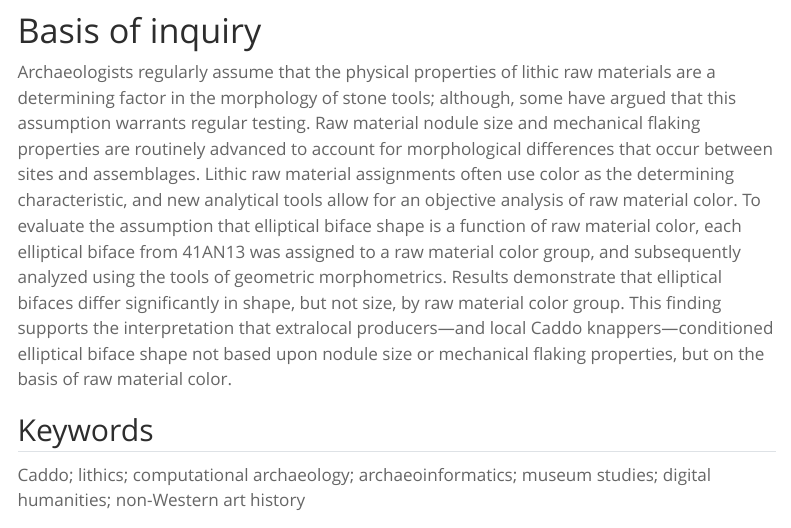
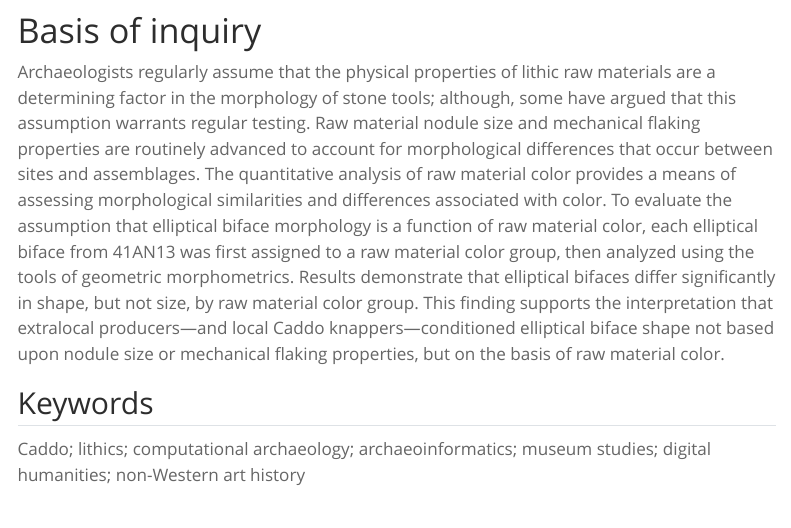
Before and after one commit to seldenlab/elliptical.bifaces.1, a Quarto document (supp/index.qmd): the page in a window 1100 px wide, from 370 px down. Rendered offline with R 4.5, knitr and Pandoc in place of Quarto, with nearby package versions; some code elsewhere in the file could not run offline; menus at the side of the page are left out; long lines of code are wrapped.

Commit message:
<edit supp>

```diff
--- a/supp/index.qmd
+++ b/supp/index.qmd
@@ -17,7 +17,7 @@
 
 # Basis of inquiry
 
-Archaeologists regularly assume that the physical properties of lithic raw materials are a determining factor in the morphology of stone tools; although, some have argued that this assumption warrants regular testing. Raw material nodule size and mechanical flaking properties are routinely advanced to account for morphological differences that occur between sites and assemblages. Lithic raw material assignments often use color as the determining characteristic, and new analytical tools allow for an objective analysis of raw material color. To evaluate the assumption that elliptical biface shape is a function of raw material color, each elliptical biface from 41AN13 was assigned to a raw material color group, and subsequently analyzed using the tools of geometric morphometrics. Results demonstrate that elliptical bifaces differ significantly in shape, but not size, by raw material color group. This finding supports the interpretation that extralocal producers—and local Caddo knappers—conditioned elliptical biface shape not based upon nodule size or mechanical flaking properties, but on the basis of raw material color.
+Archaeologists regularly assume that the physical properties of lithic raw materials are a determining factor in the morphology of stone tools; although, some have argued that this assumption warrants regular testing. Raw material nodule size and mechanical flaking properties are routinely advanced to account for morphological differences that occur between sites and assemblages. The quantitative analysis of raw material color provides a means of assessing morphological similarities and differences associated with color. To evaluate the assumption that elliptical biface morphology is a function of raw material color, each elliptical biface from 41AN13 was first assigned to a raw material color group, then analyzed using the tools of geometric morphometrics. Results demonstrate that elliptical bifaces differ significantly in shape, but not size, by raw material color group. This finding supports the interpretation that extralocal producers—and local Caddo knappers—conditioned elliptical biface shape not based upon nodule size or mechanical flaking properties, but on the basis of raw material color.
 
 ## Keywords
 
```
Also changed, not shown: ms/figs/fig3.png (added), supp/img/color.pdf (added), supp/img/fig3.png (added), supp/img/map.pdf (added), 12 other files.
